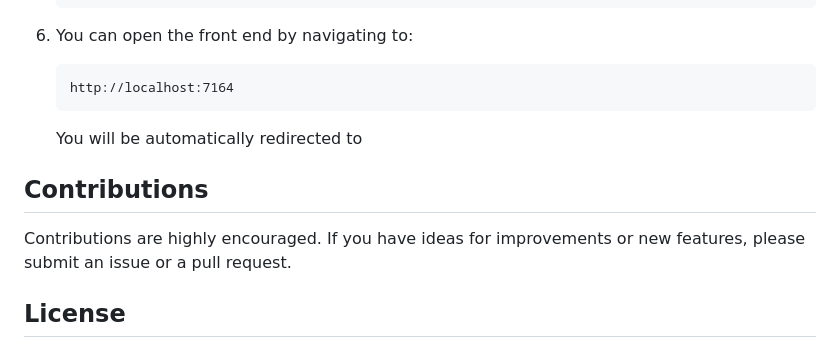
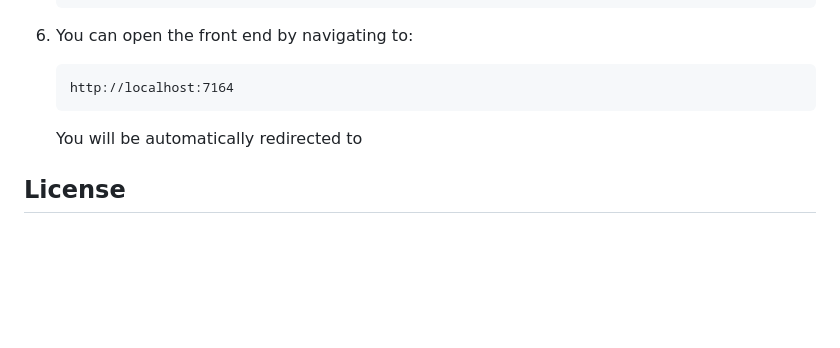
Before and after one commit to Meguazy/distributed_chess, a Markdown page: README.md, the part around the change. Rendered like a GitHub page; blank space fills up the shorter version.

Commit message:
Delete contributions section from README
Removed contributions section from README.

````diff
--- a/README.md
+++ b/README.md
@@ -92,10 +92,6 @@ To run the project, ensure the following tools and services are installed:
    ```
    You will be automatically redirected to
 
-## Contributions
-
-Contributions are highly encouraged. If you have ideas for improvements or new features, please submit an issue or a pull request.
-
 ## License
 
 This project is licensed under the Apache 2.0 License. For details, see the `LICENSE` file included in the repository.
````
